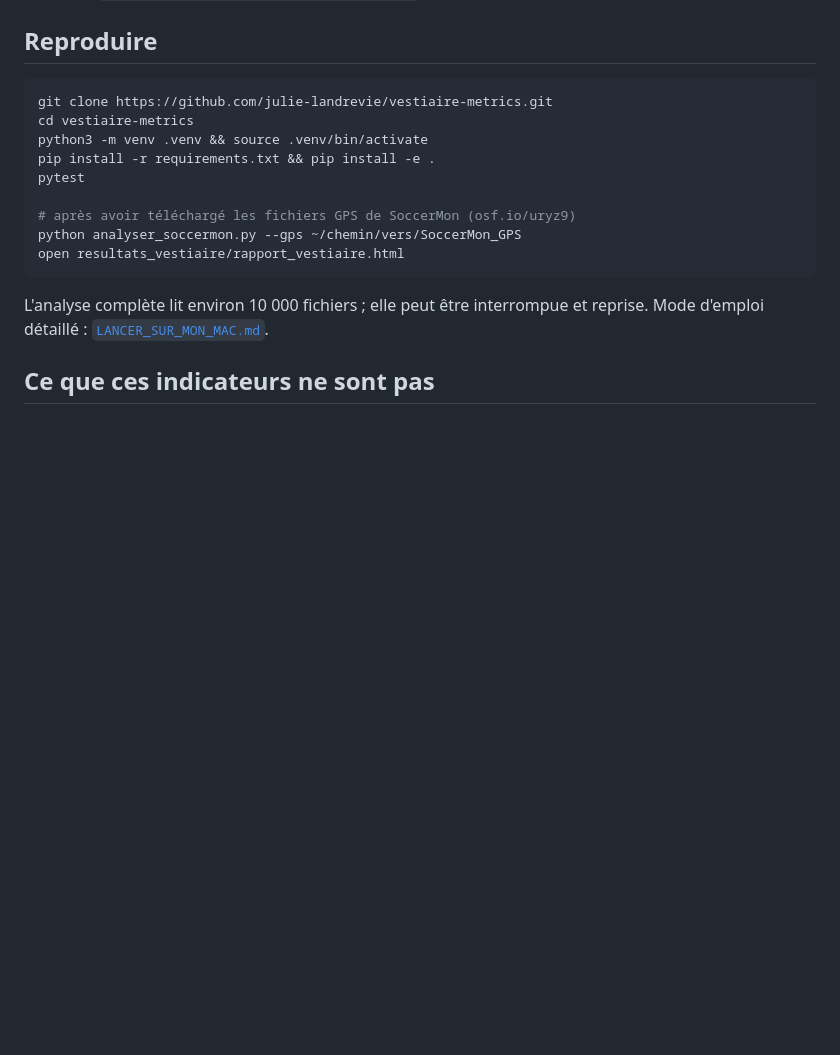
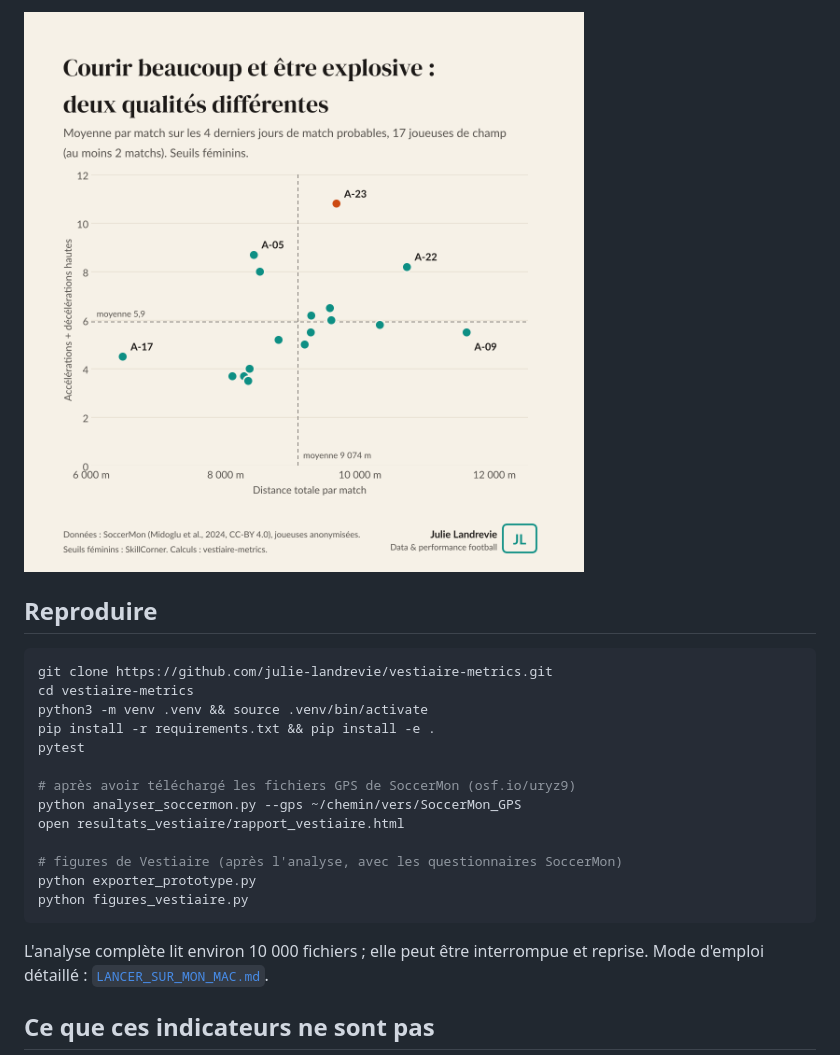
Before and after one commit to Julie-Landrevie/vestiaire-metrics, a Markdown page: README.md, the part around one of its changes. Rendered like a GitHub page; pictures changed too: docs/figures/vestiaire/volume_explosivite.png (added); blank space fills up the shorter version.

Commit message:
Figures Vestiaire (fiche A-19, effectif, volume / explosivité) et section README

````diff
--- a/README.md
+++ b/README.md
@@ -90,3 +104,5 @@ Le carnet [`notebooks/01_indicateurs_vestiaire.ipynb`](notebooks/01_indicateurs_
+![Volume et actions explosives par match](docs/figures/vestiaire/volume_explosivite.png)
+
 ## Reproduire
 
 ```bash
@@ -99,6 +115,10 @@ pytest
 # après avoir téléchargé les fichiers GPS de SoccerMon (osf.io/uryz9)
 python analyser_soccermon.py --gps ~/chemin/vers/SoccerMon_GPS
 open resultats_vestiaire/rapport_vestiaire.html
+
+# figures de Vestiaire (après l'analyse, avec les questionnaires SoccerMon)
+python exporter_prototype.py
+python figures_vestiaire.py
 ```
 
 L'analyse complète lit environ 10 000 fichiers ; elle peut être interrompue et reprise. Mode d'emploi détaillé : [`LANCER_SUR_MON_MAC.md`](LANCER_SUR_MON_MAC.md).
````
Also changed, not shown: other parts of README.md (+14 -0 lines), docs/figures/vestiaire/a19_seuils.png (added), docs/figures/vestiaire/effectif_ratio.png (added), 2 other files.
